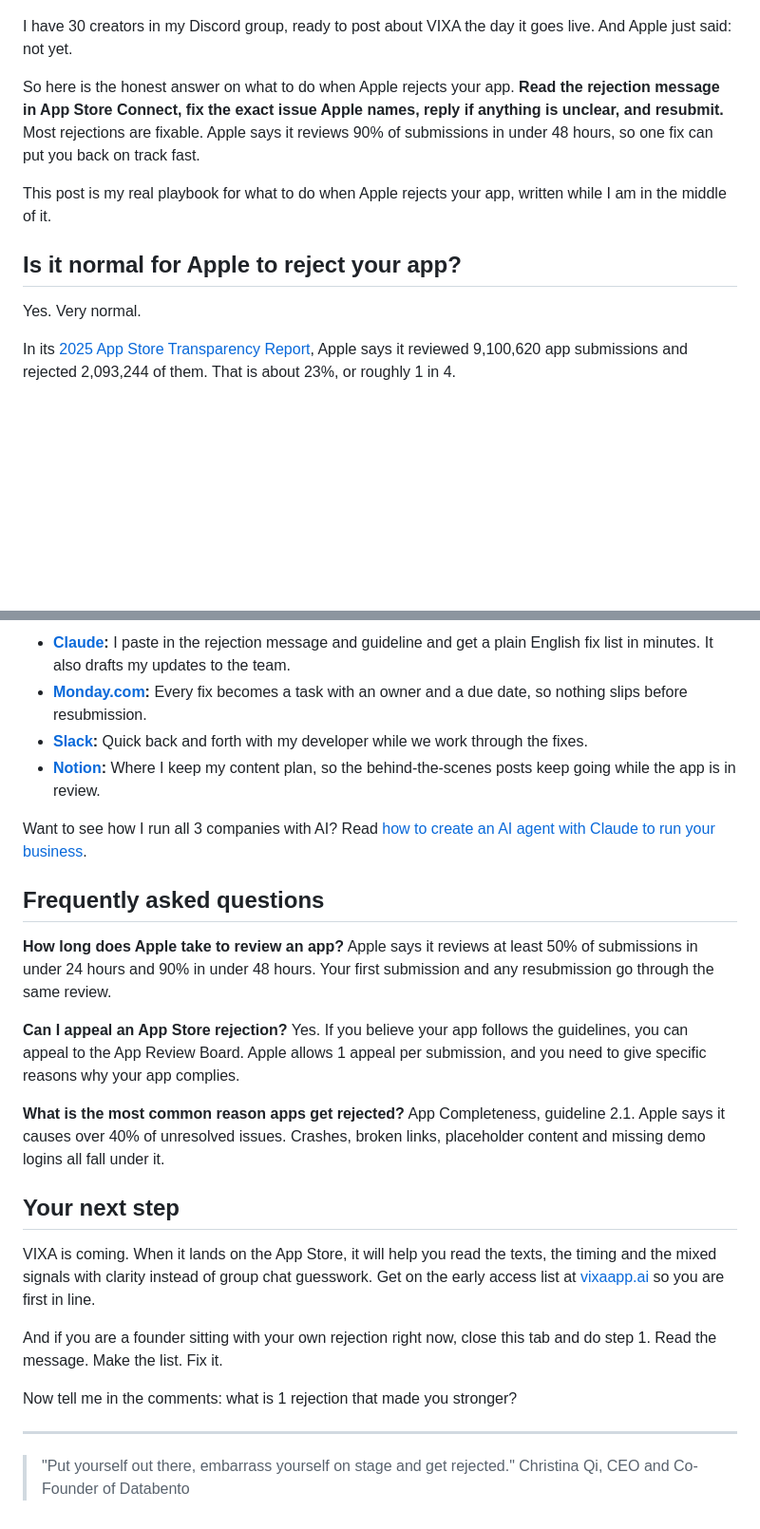
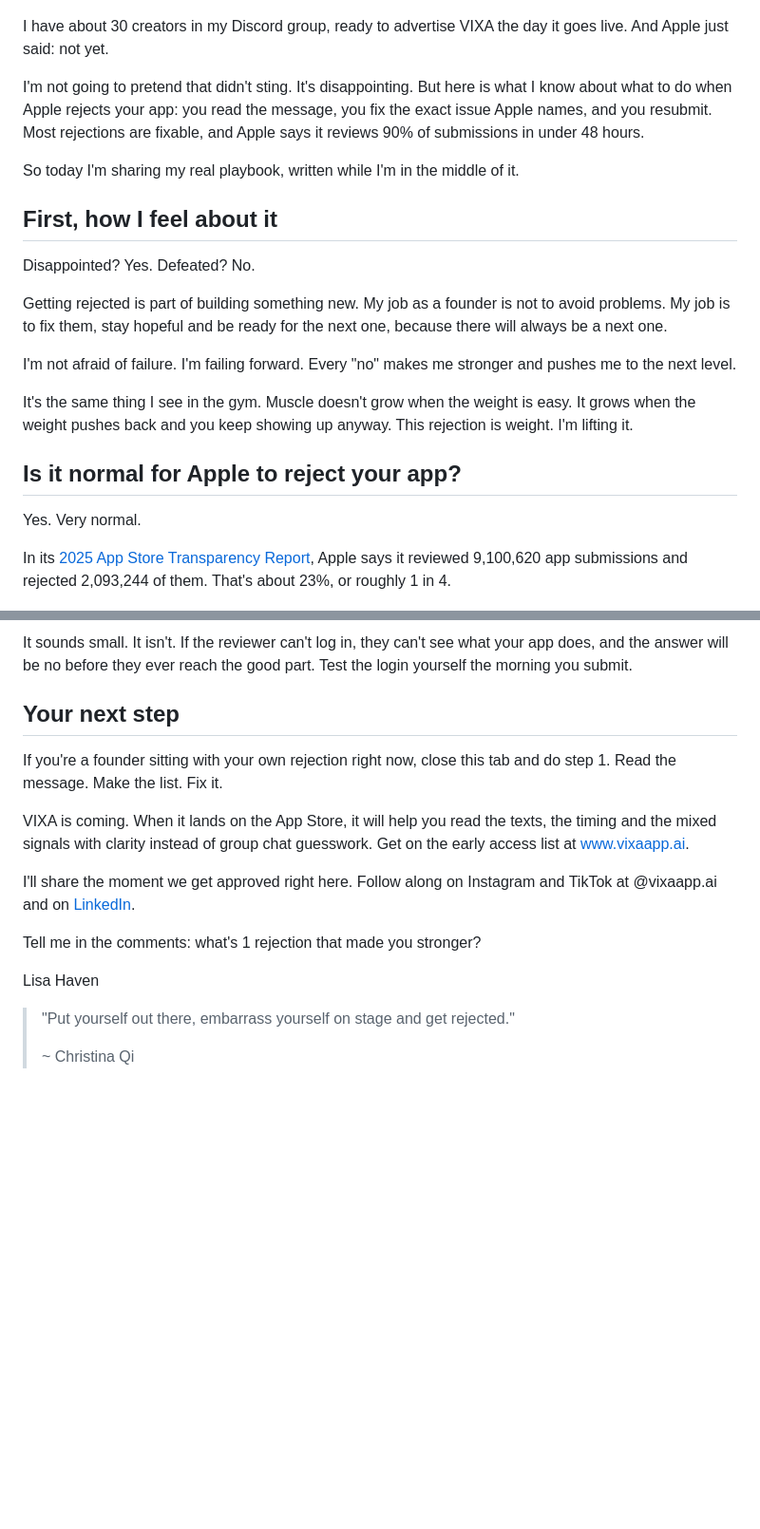
Before and after one commit to lisahaven19/lisa-haven-blog, a Markdown page: _posts/2026-10-14-what-to-do-when-apple-rejects-your-app.md, 2 parts joined by grey strips. Shown at 95% size. Drawn GitHub-style; blank space fills up the shorter version.

```diff
--- a/_posts/2026-10-14-what-to-do-when-apple-rejects-your-app.md
+++ b/_posts/2026-10-14-what-to-do-when-apple-rejects-your-app.md
@@ -13,17 +13,27 @@ I opened App Store Connect and saw a small red X next to my app's name.
 
 ![Screenshot of App Store Connect showing the VIXA app with an iOS 1.0.0 Rejected status](/images/uploads/apple-rejects-your-app-screenshot.jpg)
 
-I have 30 creators in my Discord group, ready to post about VIXA the day it goes live. And Apple just said: not yet.
+I have about 30 creators in my Discord group, ready to advertise VIXA the day it goes live. And Apple just said: not yet.
 
-So here is the honest answer on what to do when Apple rejects your app. **Read the rejection message in App Store Connect, fix the exact issue Apple names, reply if anything is unclear, and resubmit.** Most rejections are fixable. Apple says it reviews 90% of submissions in under 48 hours, so one fix can put you back on track fast.
+I'm not going to pretend that didn't sting. It's disappointing. But here is what I know about what to do when Apple rejects your app: you read the message, you fix the exact issue Apple names, and you resubmit. Most rejections are fixable, and Apple says it reviews 90% of submissions in under 48 hours.
 
-This post is my real playbook for what to do when Apple rejects your app, written while I am in the middle of it.
+So today I'm sharing my real playbook, written while I'm in the middle of it.
+
+## First, how I feel about it
+
+Disappointed? Yes. Defeated? No.
+
+Getting rejected is part of building something new. My job as a founder is not to avoid problems. My job is to fix them, stay hopeful and be ready for the next one, because there will always be a next one.
+
+I'm not afraid of failure. I'm failing forward. Every "no" makes me stronger and pushes me to the next level.
+
+It's the same thing I see in the gym. Muscle doesn't grow when the weight is easy. It grows when the weight pushes back and you keep showing up anyway. This rejection is weight. I'm lifting it.
 
 ## Is it normal for Apple to reject your app?
 
 Yes. Very normal.
 
-In its [2025 App Store Transparency Report](https://www.apple.com/legal/app-store/transparency/2025), Apple says it reviewed 9,100,620 app submissions and rejected 2,093,244 of them. That is about 23%, or roughly 1 in 4.
+In its [2025 App Store Transparency Report](https://www.apple.com/legal/app-store/transparency/2025), Apple says it reviewed 9,100,620 app submissions and rejected 2,093,244 of them. That's about 23%, or roughly 1 in 4.
 
 ![Bar chart showing Apple reviewed 9.1 million app submissions in 2025 and rejected 2.1 million, about 1 in 4](/images/uploads/apple-rejects-your-app-chart.jpg)
 
@@ -121,31 +145,18 @@ That is also why I believe in [building in public before revenue](https://www.li
 
-- **[Claude](https://claude.ai):** I paste in the rejection message and guideline and get a plain English fix list in minutes. It also drafts my updates to the team.
-- **[Monday.com](https://monday.com):** Every fix becomes a task with an owner and a due date, so nothing slips before resubmission.
-- **[Slack](https://slack.com):** Quick back and forth with my developer while we work through the fixes.
-- **[Notion](https://www.notion.so):** Where I keep my content plan, so the behind-the-scenes posts keep going while the app is in review.
-
-Want to see how I run all 3 companies with AI? Read [how to create an AI agent with Claude to run your business](https://www.lisahaven.co/blog/how-to-create-an-ai-agent-with-claude/).
-
-## Frequently asked questions
-
-**How long does Apple take to review an app?**
-Apple says it reviews at least 50% of submissions in under 24 hours and 90% in under 48 hours. Your first submission and any resubmission go through the same review.
-
-**Can I appeal an App Store rejection?**
-Yes. If you believe your app follows the guidelines, you can appeal to the App Review Board. Apple allows 1 appeal per submission, and you need to give specific reasons why your app complies.
-
-**What is the most common reason apps get rejected?**
-App Completeness, guideline 2.1. Apple says it causes over 40% of unresolved issues. Crashes, broken links, placeholder content and missing demo logins all fall under it.
+It sounds small. It isn't. If the reviewer can't log in, they can't see what your app does, and the answer will be no before they ever reach the good part. Test the login yourself the morning you submit.
 
 ## Your next step
 
-VIXA is coming. When it lands on the App Store, it will help you read the texts, the timing and the mixed signals with clarity instead of group chat guesswork. Get on the early access list at [vixaapp.ai](https://www.vixaapp.ai) so you are first in line.
+If you're a founder sitting with your own rejection right now, close this tab and do step 1. Read the message. Make the list. Fix it.
 
-And if you are a founder sitting with your own rejection right now, close this tab and do step 1. Read the message. Make the list. Fix it.
+VIXA is coming. When it lands on the App Store, it will help you read the texts, the timing and the mixed signals with clarity instead of group chat guesswork. Get on the early access list at [www.vixaapp.ai](https://www.vixaapp.ai).
 
-Now tell me in the comments: what is 1 rejection that made you stronger?
+I'll share the moment we get approved right here. Follow along on Instagram and TikTok at @vixaapp.ai and on [LinkedIn](https://www.linkedin.com/in/lisahaven).
 
----
+Tell me in the comments: what's 1 rejection that made you stronger?
+
+Lisa Haven
 
 > "Put yourself out there, embarrass yourself on stage and get rejected."
-> Christina Qi, CEO and Co-Founder of Databento
+>
+> ~ Christina Qi
```
Also changed, not shown: other parts of _posts/2026-10-14-what-to-do-when-apple-rejects-your-app.md (+61 -47 lines).
